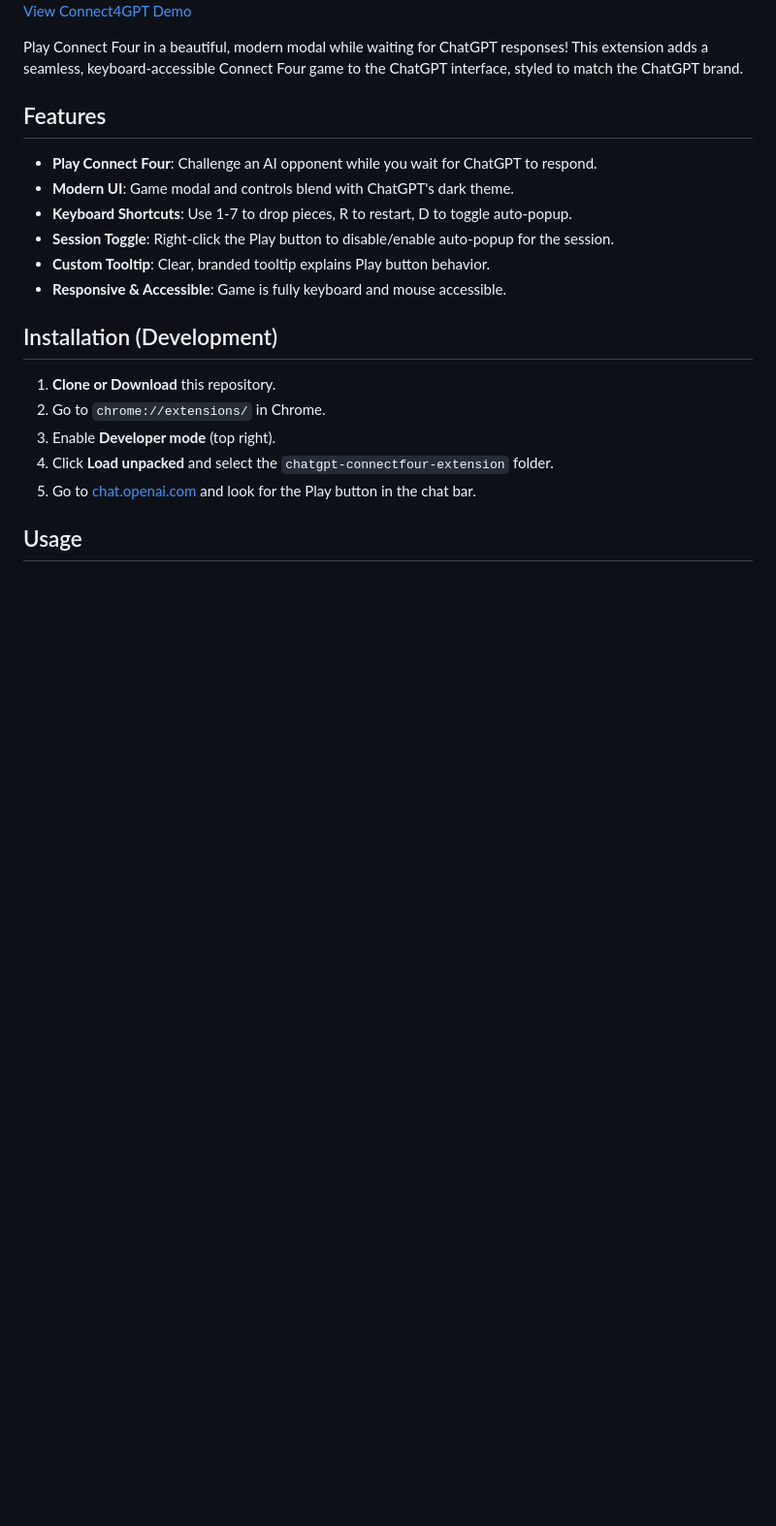
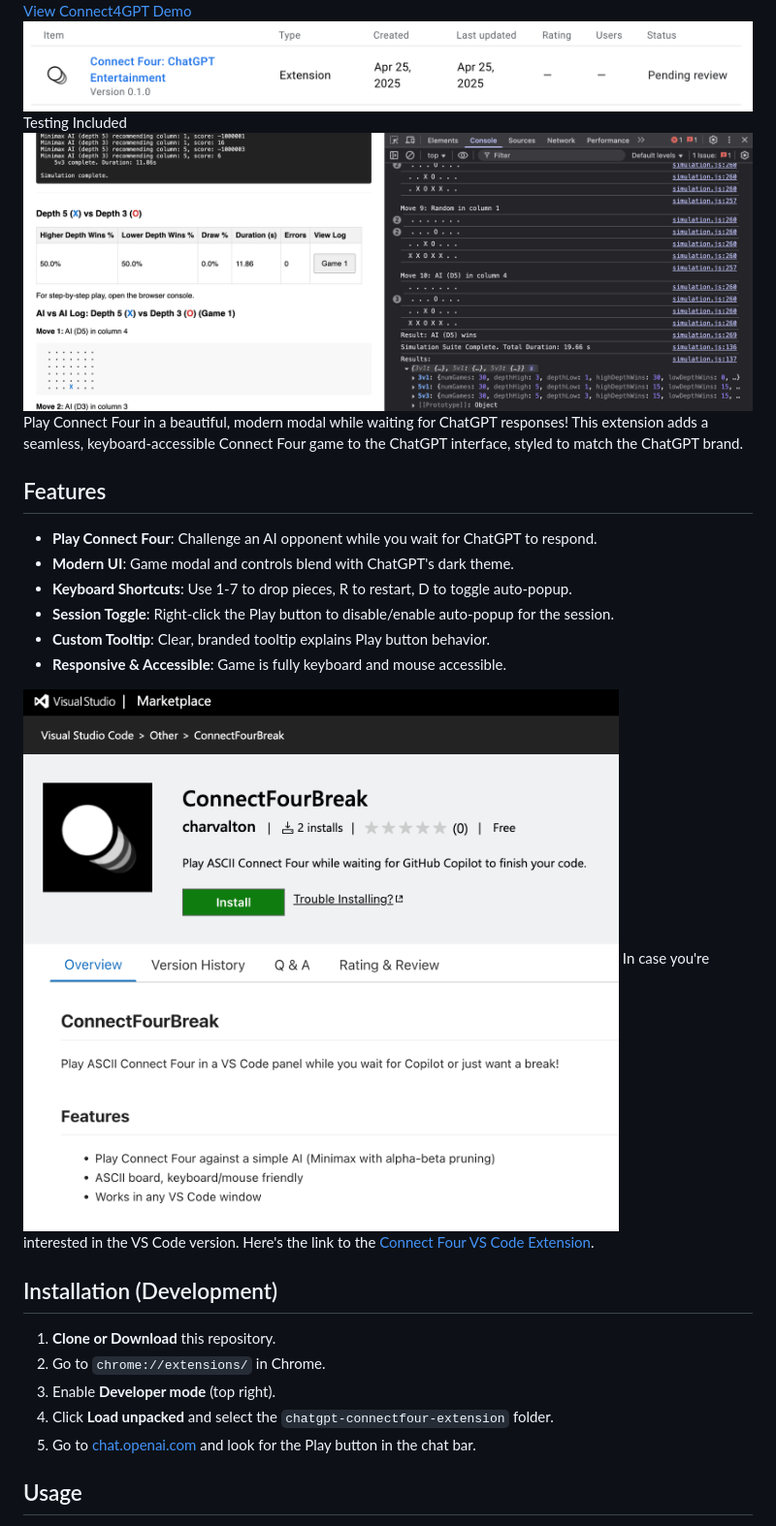
Before and after one commit to CarlKho-Minerva/4-Connect_VS-Code_CS152_25MNRV, a Markdown page: README.md, the part around the change printed below. Shown: that part at 97% size. Drawn GitHub-style; pictures changed too: media/image-1.png (added), media/image-2.png (added), media/image.png (added); blank space fills up the shorter version.

Commit message:
feat: Update README with additional images and testing information

```diff
--- a/README.md
+++ b/README.md
@@ -3,7 +3,9 @@
 
 [![Connect Four Demo](4C_Thumbnail.jpg)](https://www.youtube.com/watch?v=sGJ0lAW8Q54)
 [View Connect4GPT Demo](https://www.youtube.com/watch?v=sGJ0lAW8Q54)
-
+![alt text](media/image.png)
+Testing Included
+![alt text](media/image-1.png)
 Play Connect Four in a beautiful, modern modal while waiting for ChatGPT responses! This extension adds a seamless, keyboard-accessible Connect Four game to the ChatGPT interface, styled to match the ChatGPT brand.
 
 ## Features
@@ -13,6 +15,10 @@ Play Connect Four in a beautiful, modern modal while waiting for ChatGPT respons
 - **Session Toggle**: Right-click the Play button to disable/enable auto-popup for the session.
 - **Custom Tooltip**: Clear, branded tooltip explains Play button behavior.
 - **Responsive & Accessible**: Game is fully keyboard and mouse accessible.
+
+
+![alt text](media/image-2.png)
+In case you're interested in the VS Code version. Here's the link to the [Connect Four VS Code Extension](https://marketplace.visualstudio.com/items/?itemName=charvalton.connectfourbreak).
 
 ## Installation (Development)
 1. **Clone or Download** this repository.
```
Also changed, not shown: other parts of README.md (+1 -0 lines).
